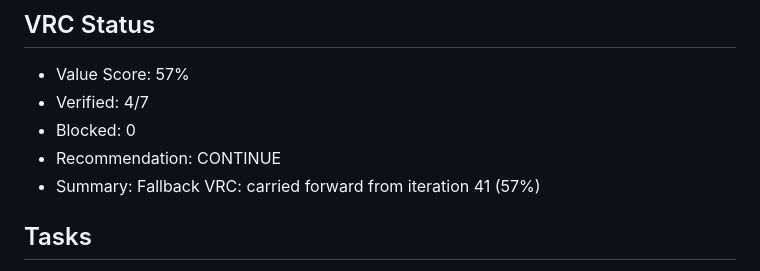
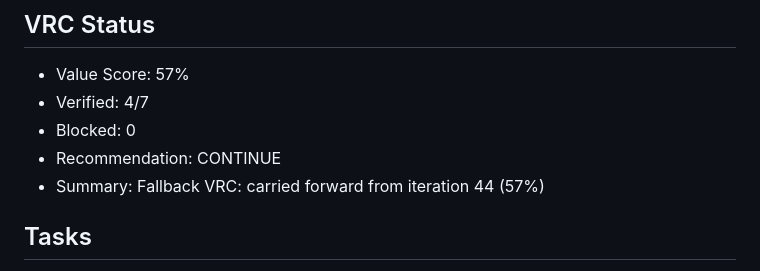
Before and after one commit to memyselfmike/telic-loop, a Markdown page: sprints/beep2b/VALUE_CHECKLIST.md, the part around one of its changes. GitHub-like rendering.

Commit message:
telic-loop(beep2b): DEDUP-6494f0e7-author-post - completed

```diff
--- a/sprints/beep2b/VALUE_CHECKLIST.md
+++ b/sprints/beep2b/VALUE_CHECKLIST.md
@@ -6,7 +6,7 @@ Generated: 2026-02-19T09:16:03.548524
 - Verified: 4/7
 - Blocked: 0
 - Recommendation: CONTINUE
-- Summary: Fallback VRC: carried forward from iteration 41 (57%)
+- Summary: Fallback VRC: carried forward from iteration 44 (57%)
 
 ## Tasks
 - [x] **1.1**: Verify Astro project configuration: astro.config.mjs has React integration and Tailwind v4 via @tailwindcss/vite plugin, tsconfig.json extends astro/tsconfigs/strict with jsx:react-jsx, package.json has dev/build/preview scripts. Confirm npm run dev starts on port 4321 and npm run build produces dist/ with zero errors. This is brownfield verification -- all config files already exist.
```
Also changed, not shown: other parts of sprints/beep2b/VALUE_CHECKLIST.md (+3 -3 lines).
